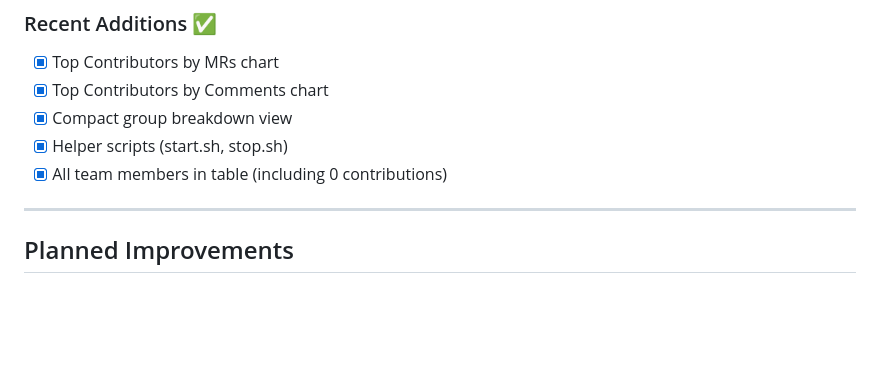
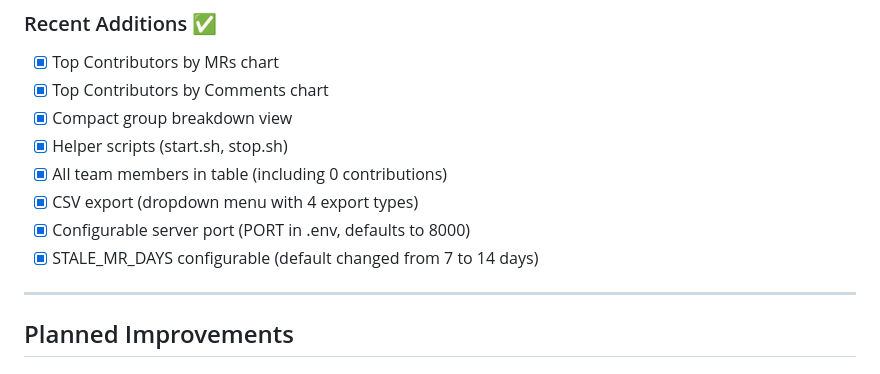
Before and after one commit to fpj-engmgr/gitlab-dashboard, a Markdown page: ROADMAP.md, the part around one of its changes. GitHub-like rendering; blank space fills up the shorter version.

```diff
--- a/ROADMAP.md
+++ b/ROADMAP.md
@@ -31,6 +31,9 @@ This document tracks planned features and improvements for the GitLab Metrics Da
 - [x] Compact group breakdown view
 - [x] Helper scripts (start.sh, stop.sh)
 - [x] All team members in table (including 0 contributions)
+- [x] CSV export (dropdown menu with 4 export types)
+- [x] Configurable server port (PORT in .env, defaults to 8000)
+- [x] STALE_MR_DAYS configurable (default changed from 7 to 14 days)
 
 ---
 
```
Also changed, not shown: other parts of ROADMAP.md (+26 -15 lines).
